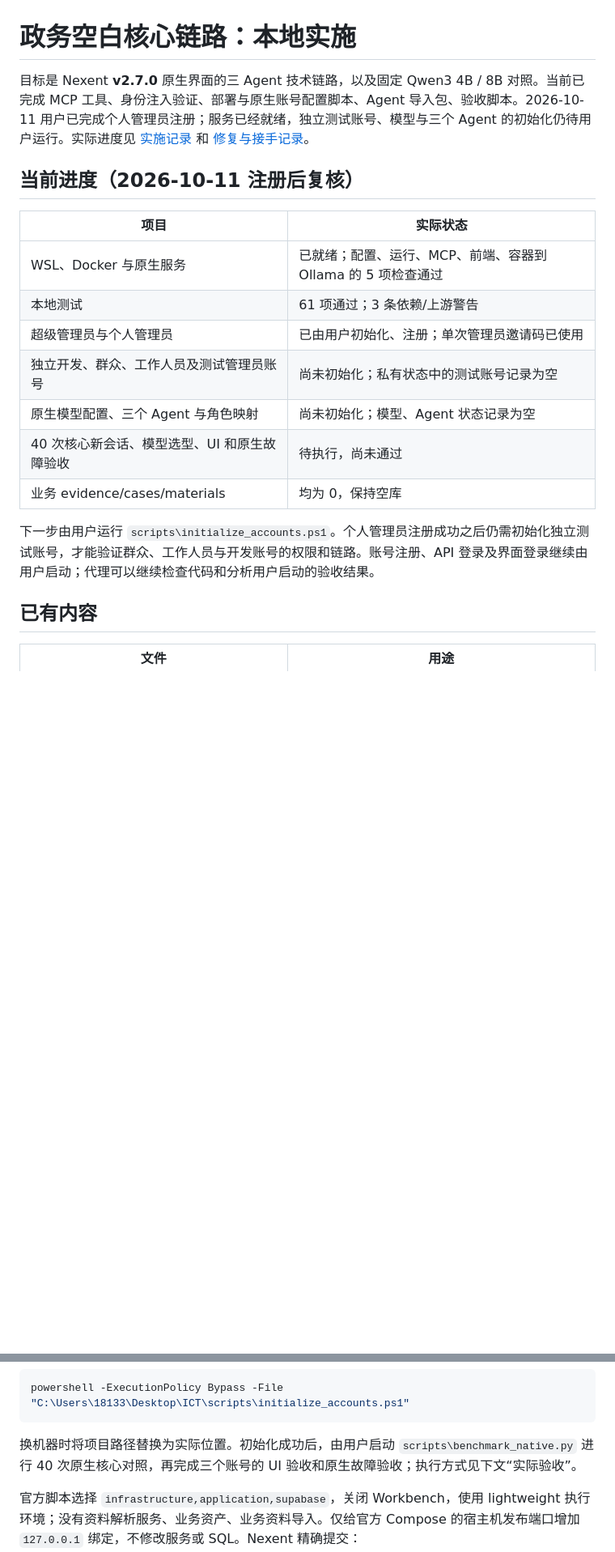
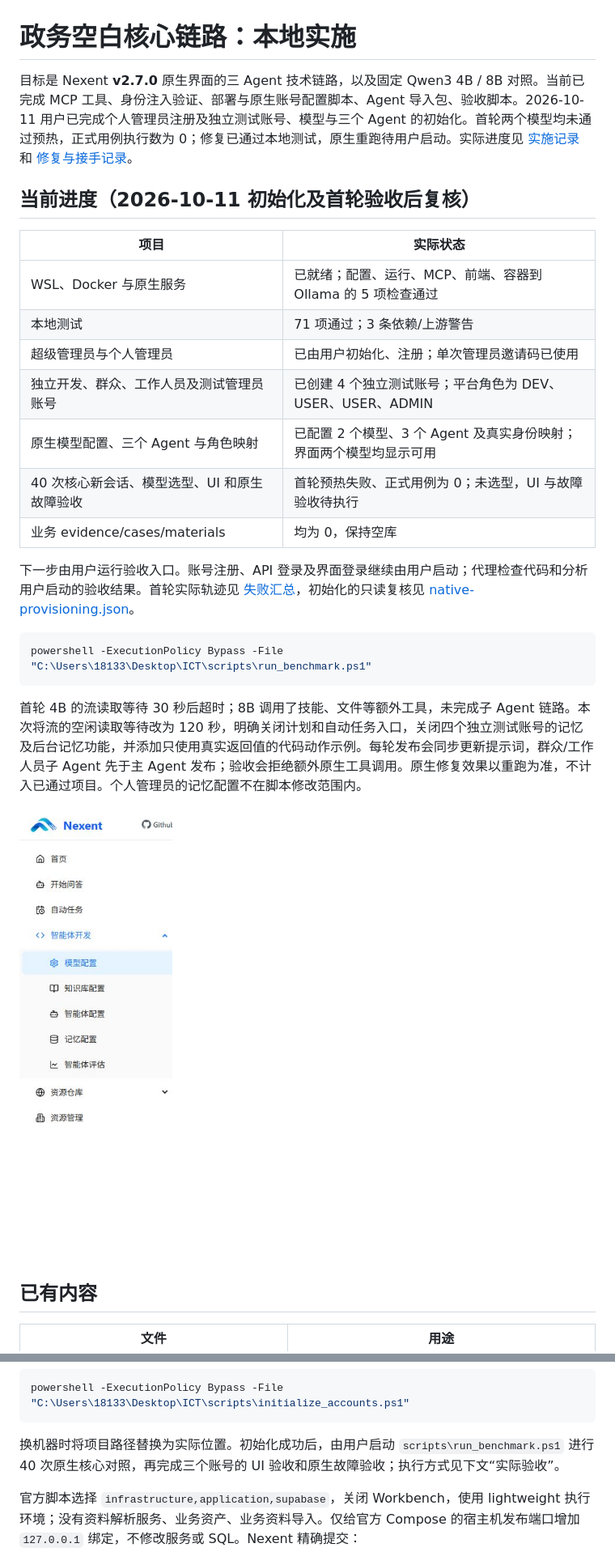
Before and after one commit to miller7-lan/huaweiICT, a Markdown page: README.md, 2 parts joined by grey strips. Shown at 81% size. Rendered like a GitHub page; pictures changed too: evidence/native-model-connectivity-2026-10-11.jpg (added); blank space fills up the shorter version.

Commit message:
Fix native warmup controls and preserve failed acceptance evidence

````diff
--- a/README.md
+++ b/README.md
@@ -1,20 +1,28 @@
 # 政务空白核心链路：本地实施
 
-目标是 Nexent **v2.7.0** 原生界面的三 Agent 技术链路，以及固定 Qwen3 4B / 8B 对照。当前已完成 MCP 工具、身份注入验证、部署与原生账号配置脚本、Agent 导入包、验收脚本。2026-10-11 用户已完成个人管理员注册；服务已经就绪，独立测试账号、模型与三个 Agent 的初始化仍待用户运行。实际进度见 [实施记录](evidence/implementation-status.json) 和 [修复与接手记录](evidence/fix-status-2026-10-11.md)。
+目标是 Nexent **v2.7.0** 原生界面的三 Agent 技术链路，以及固定 Qwen3 4B / 8B 对照。当前已完成 MCP 工具、身份注入验证、部署与原生账号配置脚本、Agent 导入包、验收脚本。2026-10-11 用户已完成个人管理员注册及独立测试账号、模型与三个 Agent 的初始化。首轮两个模型均未通过预热，正式用例执行数为 0；修复已通过本地测试，原生重跑待用户启动。实际进度见 [实施记录](evidence/implementation-status.json) 和 [修复与接手记录](evidence/fix-status-2026-10-11.md)。
 
-## 当前进度（2026-10-11 注册后复核）
+## 当前进度（2026-10-11 初始化及首轮验收后复核）
 
 | 项目 | 实际状态 |
 |---|---|
 | WSL、Docker 与原生服务 | 已就绪；配置、运行、MCP、前端、容器到 Ollama 的 5 项检查通过 |
-| 本地测试 | 61 项通过；3 条依赖/上游警告 |
+| 本地测试 | 71 项通过；3 条依赖/上游警告 |
 | 超级管理员与个人管理员 | 已由用户初始化、注册；单次管理员邀请码已使用 |
-| 独立开发、群众、工作人员及测试管理员账号 | 尚未初始化；私有状态中的测试账号记录为空 |
-| 原生模型配置、三个 Agent 与角色映射 | 尚未初始化；模型、Agent 状态记录为空 |
-| 40 次核心新会话、模型选型、UI 和原生故障验收 | 待执行，尚未通过 |
+| 独立开发、群众、工作人员及测试管理员账号 | 已创建 4 个独立测试账号；平台角色为 DEV、USER、USER、ADMIN |
+| 原生模型配置、三个 Agent 与角色映射 | 已配置 2 个模型、3 个 Agent 及真实身份映射；界面两个模型均显示可用 |
+| 40 次核心新会话、模型选型、UI 和原生故障验收 | 首轮预热失败、正式用例为 0；未选型，UI 与故障验收待执行 |
 | 业务 evidence/cases/materials | 均为 0，保持空库 |
 
-下一步由用户运行 `scripts\initialize_accounts.ps1`。个人管理员注册成功之后仍需初始化独立测试账号，才能验证群众、工作人员与开发账号的权限和链路。账号注册、API 登录及界面登录继续由用户启动；代理可以继续检查代码和分析用户启动的验收结果。
+下一步由用户运行验收入口。账号注册、API 登录及界面登录继续由用户启动；代理检查代码和分析用户启动的验收结果。首轮实际轨迹见 [失败汇总](evidence/native-20261011T080830004301Z/summary.json)，初始化的只读复核见 [native-provisioning.json](evidence/native-provisioning.json)。
+
+```powershell
+powershell -ExecutionPolicy Bypass -File "C:\Users\18133\Desktop\ICT\scripts\run_benchmark.ps1"
+```
+
+首轮 4B 的流读取等待 30 秒后超时；8B 调用了技能、文件等额外工具，未完成子 Agent 链路。本次将流的空闲读取等待改为 120 秒，明确关闭计划和自动任务入口，关闭四个独立测试账号的记忆及后台记忆功能，并添加只使用真实返回值的代码动作示例。每轮发布会同步更新提示词，群众/工作人员子 Agent 先于主 Agent 发布；验收会拒绝额外原生工具调用。原生修复效果以重跑为准，不计入已通过项目。个人管理员的记忆配置不在脚本修改范围内。
+
+![原生模型连通性检测通过](evidence/native-model-connectivity-2026-10-11.jpg)
 
 ## 已有内容
 
@@ -74,7 +83,7 @@ powershell -ExecutionPolicy Bypass -File scripts\initialize_accounts.ps1
 powershell -ExecutionPolicy Bypass -File "C:\Users\18133\Desktop\ICT\scripts\initialize_accounts.ps1"
 ```
 
-换机器时将项目路径替换为实际位置。初始化成功后，由用户启动 `scripts\benchmark_native.py` 进行 40 次原生核心对照，再完成三个账号的 UI 验收和原生故障验收；执行方式见下文“实际验收”。
+换机器时将项目路径替换为实际位置。初始化成功后，由用户启动 `scripts\run_benchmark.ps1` 进行 40 次原生核心对照，再完成三个账号的 UI 验收和原生故障验收；执行方式见下文“实际验收”。
 
 官方脚本选择 `infrastructure,application,supabase`，关闭 Workbench，使用 lightweight 执行环境；没有资料解析服务、业务资产、业务资料导入。仅给官方 Compose 的宿主机发布端口增加 `127.0.0.1` 绑定，不修改服务或 SQL。Nexent 精确提交：`519b9b17c7f4cbc623256ac318ea96a20f33772e`。MCP 只挂载 `.runtime/mcp`，不挂载账号凭据或 Nexent 数据目录。
 
````
Also changed, not shown: other parts of README.md (+3 -2 lines), evidence/fix-status-2026-10-11.md (+15 -14 lines), 16 other files.
